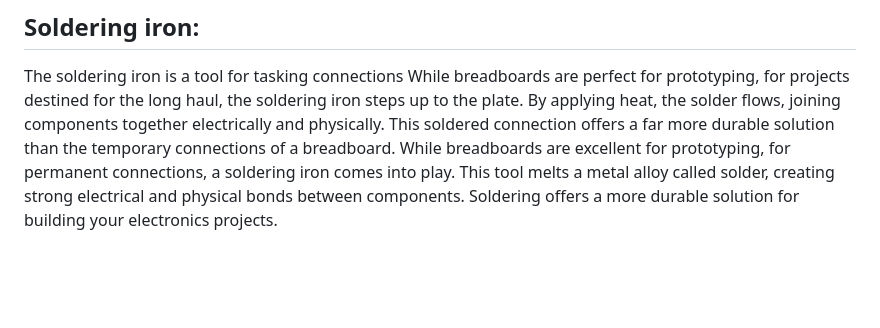
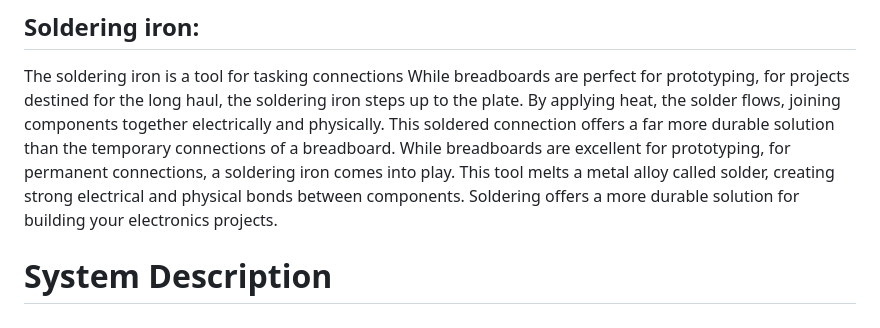
Before and after one commit to Lawani-EJ/Magic_mouse, a Markdown page: README.md, the part around the change. Rendered like a GitHub page; blank space fills up the shorter version.

```diff
--- a/README.md
+++ b/README.md
@@ -61,6 +61,7 @@ Jumper wires are simply the electrical bridges that bring your circuit to life.
 The soldering iron is a tool for tasking connections While breadboards are perfect for prototyping, for projects destined for the long haul, the soldering iron steps up to the plate. By applying heat, the solder flows, joining components together electrically and physically. This soldered connection offers a far more durable solution than the temporary connections of a breadboard.
 While breadboards are excellent for prototyping, for permanent connections, a soldering iron comes into play. This tool melts a metal alloy called solder, creating strong electrical and physical bonds between components. Soldering offers a more durable solution for building your electronics projects.
 
+# System Description
 
 <!--
 ## Included Features
```
